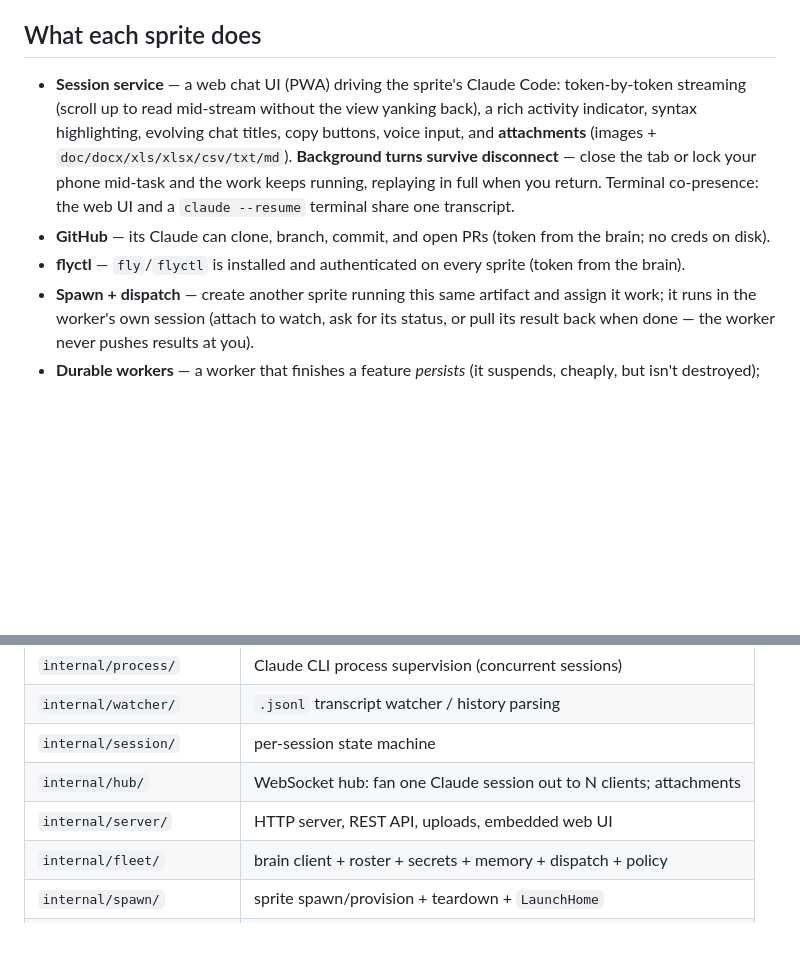
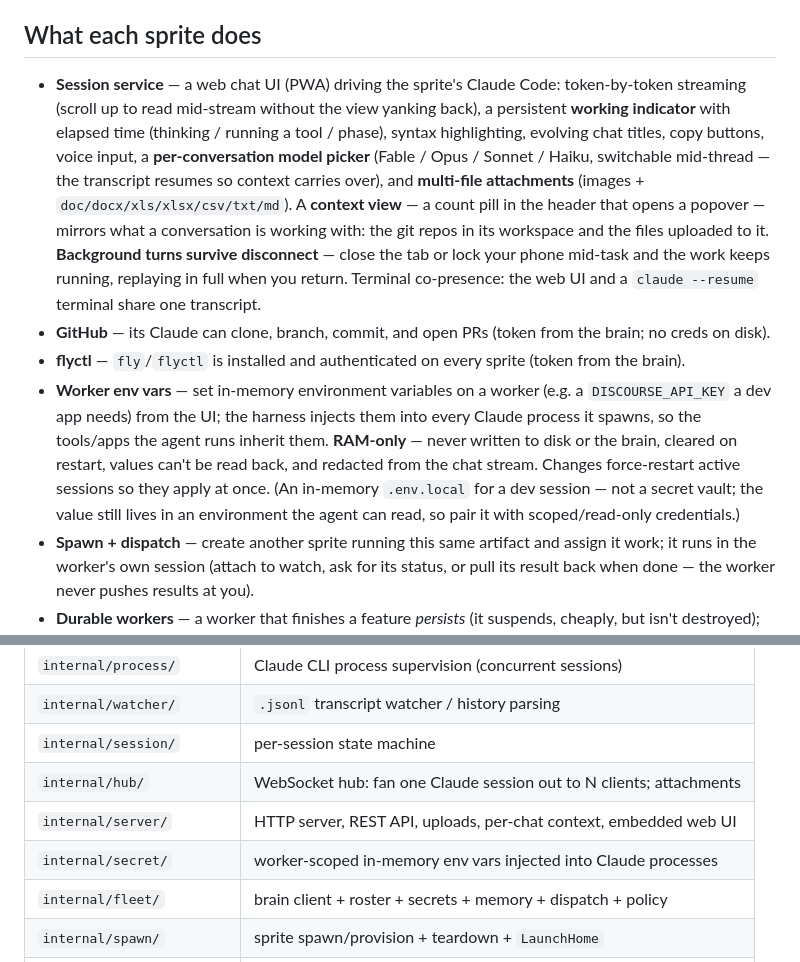
Before and after one commit to clouvet/sprite-swarm, a Markdown page: README.md, 2 parts joined by grey strips. Drawn GitHub-style; blank space fills up the shorter version.

Commit message:
README: document recent session-service + worker features
Reflect work merged this cycle:
- Session service: persistent working indicator with elapsed time, per-
  conversation model picker (switchable mid-thread), multi-file attachments,
  and the context view (count pill → popover of repos + uploaded files).
- New capability: worker env vars (in-memory, injected into the agent's
  processes; RAM-only; force-restart on change).
- Layout table: add internal/secret/.

Co-Authored-By: Claude Opus 4.8 <noreply@anthropic.com>

```diff
--- a/README.md
+++ b/README.md
@@ -13,14 +13,25 @@ booted against the brain reconstitutes the whole fleet.
 ## What each sprite does
 
 - **Session service** — a web chat UI (PWA) driving the sprite's Claude Code: token-by-token
-  streaming (scroll up to read mid-stream without the view yanking back), a rich activity indicator,
-  syntax highlighting, evolving chat titles, copy buttons, voice input, and **attachments** (images +
-  `doc/docx/xls/xlsx/csv/txt/md`). **Background turns survive disconnect** — close the tab or lock your
-  phone mid-task and the work keeps running, replaying in full when you return. Terminal co-presence:
-  the web UI and a `claude --resume` terminal share one transcript.
+  streaming (scroll up to read mid-stream without the view yanking back), a persistent **working
+  indicator** with elapsed time (thinking / running a tool / phase), syntax highlighting, evolving chat
+  titles, copy buttons, voice input, a **per-conversation model picker** (Fable / Opus / Sonnet /
+  Haiku, switchable mid-thread — the transcript resumes so context carries over), and **multi-file
+  attachments** (images + `doc/docx/xls/xlsx/csv/txt/md`). A **context view** — a count pill in the
+  header that opens a popover — mirrors what a conversation is working with: the git repos in its
+  workspace and the files uploaded to it. **Background turns survive disconnect** — close the tab or
+  lock your phone mid-task and the work keeps running, replaying in full when you return. Terminal
+  co-presence: the web UI and a `claude --resume` terminal share one transcript.
 - **GitHub** — its Claude can clone, branch, commit, and open PRs (token from the brain; no creds on
   disk).
 - **flyctl** — `fly`/`flyctl` is installed and authenticated on every sprite (token from the brain).
+- **Worker env vars** — set in-memory environment variables on a worker (e.g. a `DISCOURSE_API_KEY` a
+  dev app needs) from the UI; the harness injects them into every Claude process it spawns, so the
+  tools/apps the agent runs inherit them. **RAM-only** — never written to disk or the brain, cleared
+  on restart, values can't be read back, and redacted from the chat stream. Changes force-restart
+  active sessions so they apply at once. (An in-memory `.env.local` for a dev session — not a secret
+  vault; the value still lives in an environment the agent can read, so pair it with scoped/read-only
+  credentials.)
 - **Spawn + dispatch** — create another sprite running this same artifact and assign it work; it runs
   in the worker's own session (attach to watch, ask for its status, or pull its result back when done —
   the worker never pushes results at you).
@@ -103,7 +114,8 @@ capability is simply off (the agent is told so).
 | `internal/watcher/` | `.jsonl` transcript watcher / history parsing |
 | `internal/session/` | per-session state machine |
 | `internal/hub/` | WebSocket hub: fan one Claude session out to N clients; attachments |
-| `internal/server/` | HTTP server, REST API, uploads, embedded web UI |
+| `internal/server/` | HTTP server, REST API, uploads, per-chat context, embedded web UI |
+| `internal/secret/` | worker-scoped in-memory env vars injected into Claude processes |
 | `internal/fleet/` | brain client + roster + secrets + memory + dispatch + policy |
 | `internal/spawn/` | sprite spawn/provision + teardown + `LaunchHome` |
 | `internal/reaper/` | destroy done workers; clean orphaned brain entries (keep suspended) |
```
